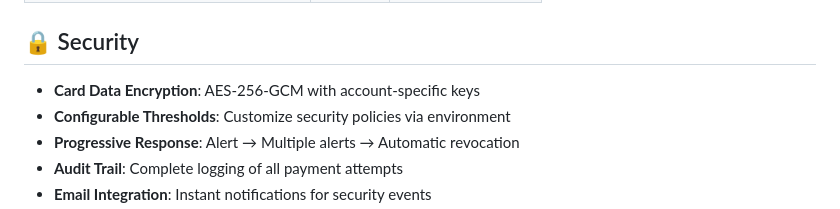
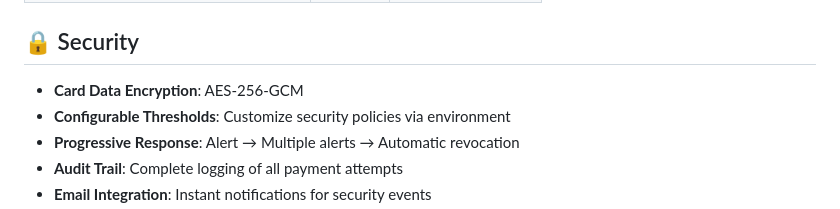
Before and after one commit to pasfranc/procivis-prototype, a Markdown page: README.md, the part around the change. GitHub-like rendering.

```diff
--- a/README.md
+++ b/README.md
@@ -125,7 +125,7 @@ A complete banking system prototype integrating traditional payment processing w
 
 ## 🔒 Security
 
-- **Card Data Encryption**: AES-256-GCM with account-specific keys
+- **Card Data Encryption**: AES-256-GCM
 - **Configurable Thresholds**: Customize security policies via environment
 - **Progressive Response**: Alert → Multiple alerts → Automatic revocation
 - **Audit Trail**: Complete logging of all payment attempts
```
